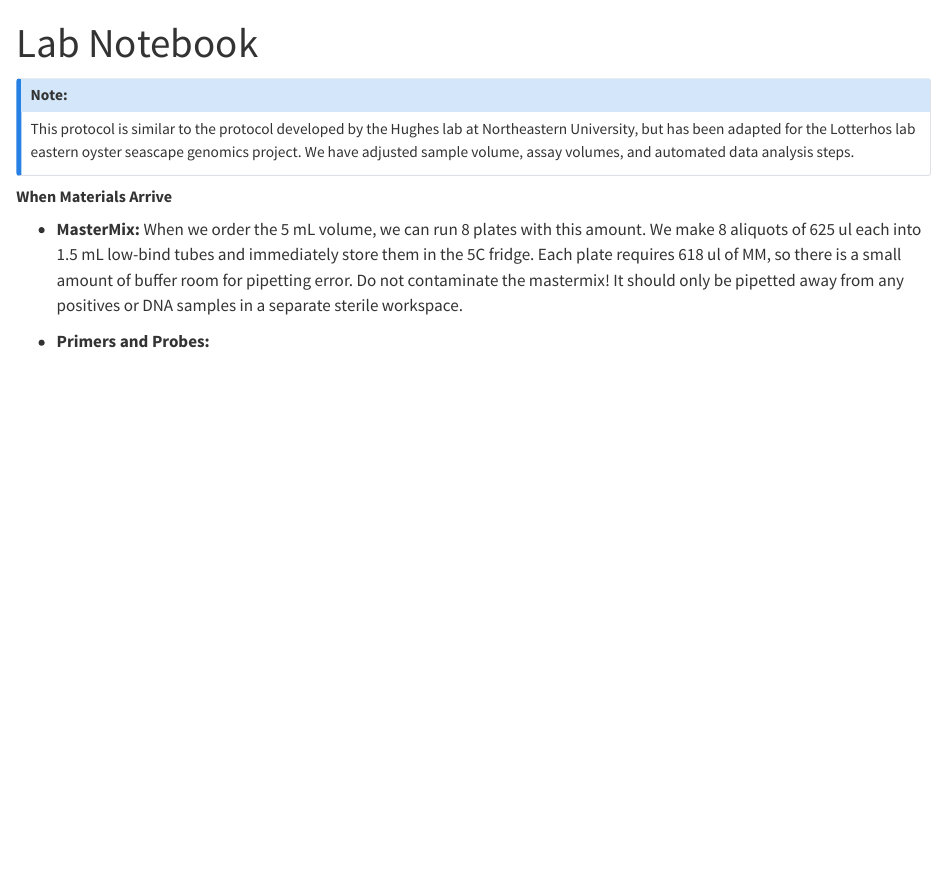
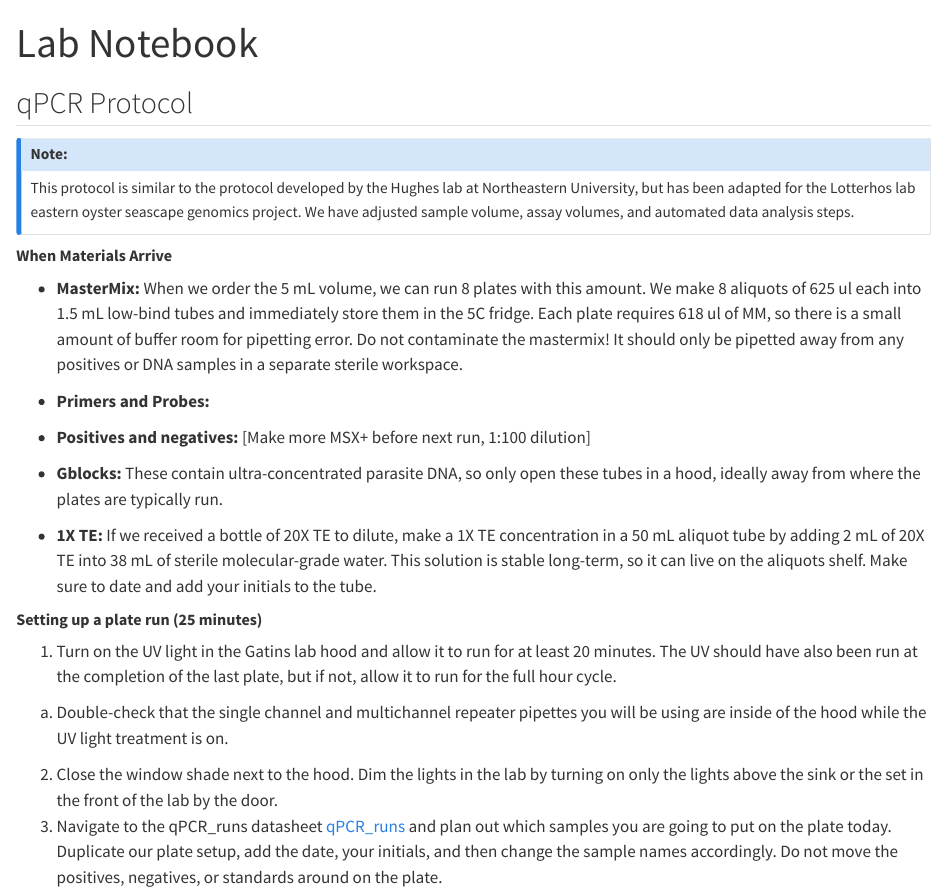
Before and after one commit to ranya1958/lotterhoslab-summer25, a Quarto document (qPCR_protocol.qmd): the page in a window 1100 px wide, from its top. Rendered offline with R 4.5, knitr and Pandoc in place of Quarto, with nearby package versions.

Commit message:
Update qPCR_protocol.qmd

```diff
--- a/qPCR_protocol.qmd
+++ b/qPCR_protocol.qmd
@@ -1,6 +1,8 @@
 ---
 title: "Lab Notebook"
 ---
+
+## qPCR Protocol
 
 ::: {.callout-note}
 ## Note:
@@ -12,3 +14,16 @@ This protocol is similar to the protocol developed by the Hughes lab at Northeas
 -   **MasterMix:** When we order the 5 mL volume, we can run 8 plates with this amount. We make 8 aliquots of 625 ul each into 1.5 mL low-bind tubes and immediately store them in the 5C fridge. Each plate requires 618 ul of MM, so there is a small amount of buffer room for pipetting error. Do not contaminate the mastermix! It should only be pipetted away from any positives or DNA samples in a separate sterile workspace.
 
 -   **Primers and Probes:**
+
+-   **Positives and negatives:** [Make more MSX+ before next run, 1:100 dilution]
+
+-   **Gblocks:** These contain ultra-concentrated parasite DNA, so only open these tubes in a hood, ideally away from where the plates are typically run.
+
+-   **1X TE:** If we received a bottle of 20X TE to dilute, make a 1X TE concentration in a 50 mL aliquot tube by adding 2 mL of 20X TE into 38 mL of sterile molecular-grade water. This solution is stable long-term, so it can live on the aliquots shelf. Make sure to date and add your initials to the tube.
+
+##### **Setting up a plate run (25 minutes)**
+
+1. Turn on the UV light in the Gatins lab hood and allow it to run for at least 20 minutes. The UV should have also been run at the completion of the last plate, but if not, allow it to run for the full hour cycle.
+  a. Double-check that the single channel and multichannel repeater pipettes you will be using are inside of the hood while the UV light treatment is on.
+2. Close the window shade next to the hood. Dim the lights in the lab by turning on only the lights above the sink or the set in the front of the lab by the door.
+3. Navigate to the qPCR_runs datasheet [qPCR_runs](https://docs.google.com/spreadsheets/d/1BHdIQoa0ABh71H_7mNExRCFcbOGNRwdhPnk2E31Ai6E/edit?usp=sharing) and plan out which samples you are going to put on the plate today. Duplicate our plate setup, add the date, your initials, and then change the sample names accordingly. Do not move the positives, negatives, or standards around on the plate.
```
